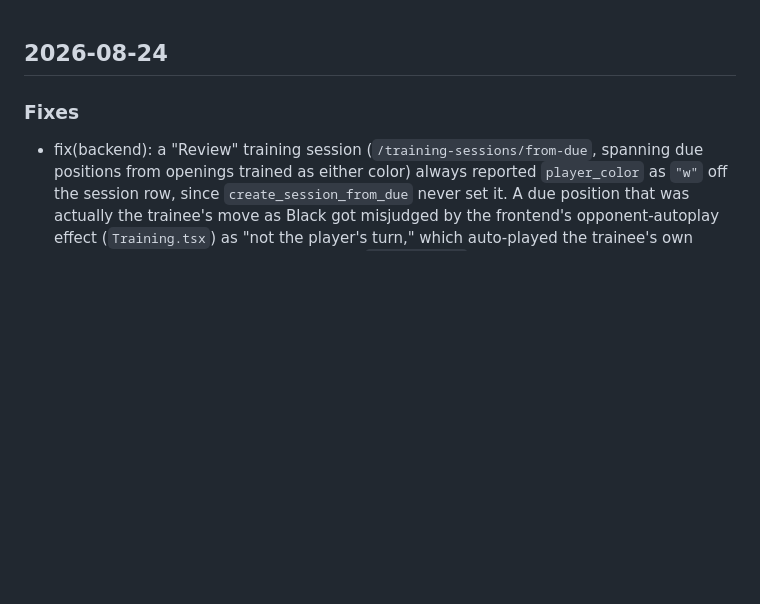
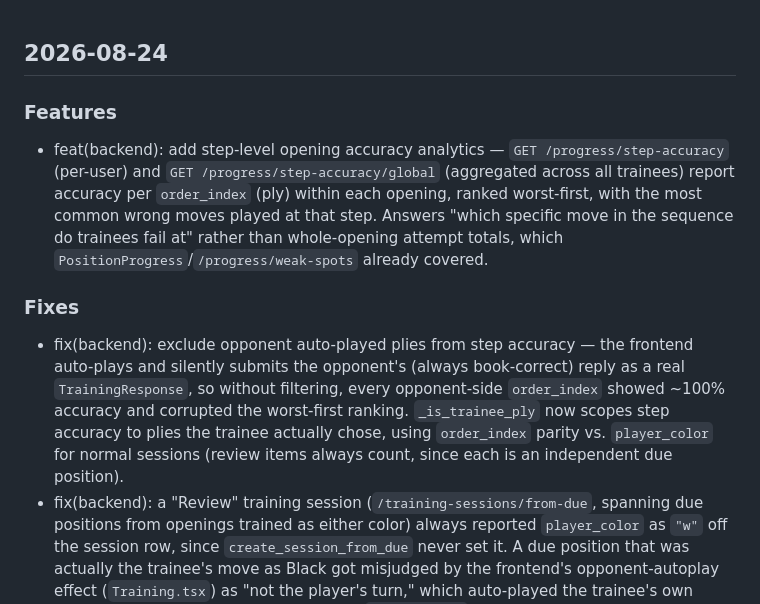
Before and after one commit to coliver/chess-trainer, a Markdown page: CHANGELOG.md, the part around the change. Drawn GitHub-style; blank space fills up the shorter version.

```diff
--- a/CHANGELOG.md
+++ b/CHANGELOG.md
@@ -1,6 +1,10 @@
 ## 2026-08-24
 
+### Features
+- feat(backend): add step-level opening accuracy analytics — `GET /progress/step-accuracy` (per-user) and `GET /progress/step-accuracy/global` (aggregated across all trainees) report accuracy per `order_index` (ply) within each opening, ranked worst-first, with the most common wrong moves played at that step. Answers "which specific move in the sequence do trainees fail at" rather than whole-opening attempt totals, which `PositionProgress`/`/progress/weak-spots` already covered.
+
 ### Fixes
+- fix(backend): exclude opponent auto-played plies from step accuracy — the frontend auto-plays and silently submits the opponent's (always book-correct) reply as a real `TrainingResponse`, so without filtering, every opponent-side `order_index` showed ~100% accuracy and corrupted the worst-first ranking. `_is_trainee_ply` now scopes step accuracy to plies the trainee actually chose, using `order_index` parity vs. `player_color` for normal sessions (review items always count, since each is an independent due position).
 - fix(backend): a "Review" training session (`/training-sessions/from-due`, spanning due positions from openings trained as either color) always reported `player_color` as `"w"` off the session row, since `create_session_from_due` never set it. A due position that was actually the trainee's move as Black got misjudged by the frontend's opponent-autoplay effect (`Training.tsx`) as "not the player's turn," which auto-played the trainee's own correct move for them. Fixed by deriving `player_color` per review item from `side_to_move(item.fen)` in `GET /training-sessions/{id}/next`, since each due item is by construction the trainee's own move to solve; non-review (single-opening) sessions are unaffected and keep using the session's fixed `player_color`.
 
 ### Tests
```
Also changed, not shown: backend/README.md (+2 -0 lines).
